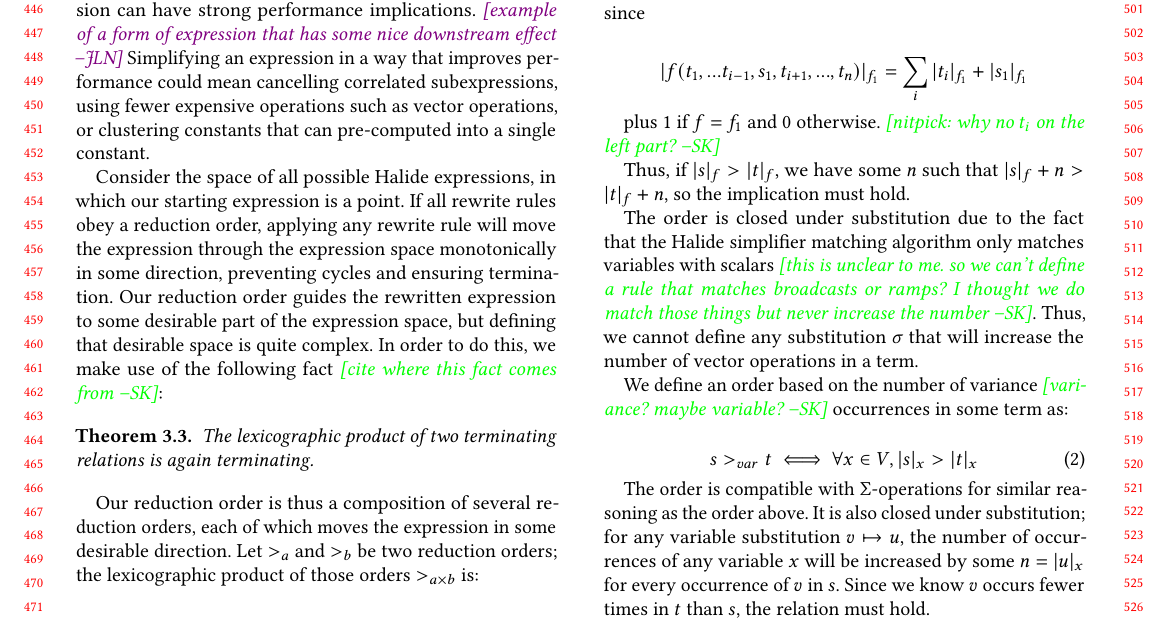
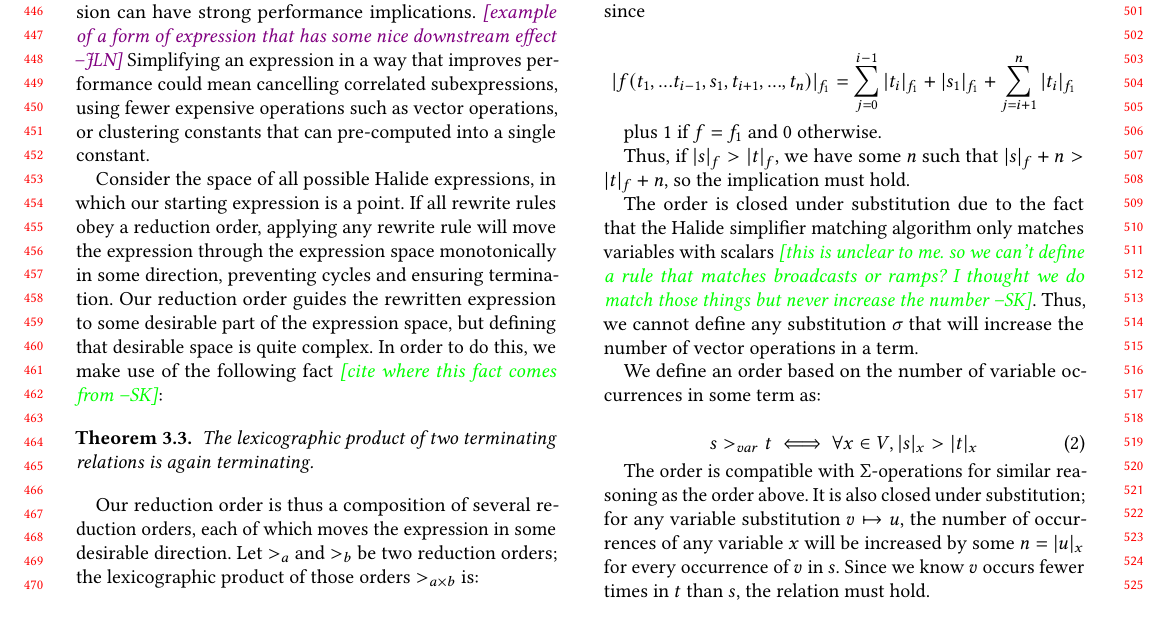
Before and after one commit to jn80842/synthsimplifierpaper, a LaTeX paper (main.tex): part of page 5 of 11, cut so that both start at the same text. Compiled offline with pdfLaTeX.

Commit message:
small fixes

```diff
--- a/main.tex
+++ b/main.tex
@@ -592,10 +592,10 @@ s >_{\texttt{vec}} t \Leftrightarrow |s|_{\texttt{ramp}} + |s|_{\texttt{broadcas
 Any order constructed out of a measure function that counts operations will be compatible with $\Sigma$-operations, since
 
 \[
-|f(t_1,...t_{i-1},s_1,t_{i+1},...,t_n)|_{f_1} = \sum_i |t_i|_{f_1} + |s_1|_{f_1}
+|f(t_1,...t_{i-1},s_1,t_{i+1},...,t_n)|_{f_1} = \sum_{j=0}^{i-1} |t_i|_{f_1} + |s_1|_{f_1} + \sum_{j=i+1}^{n} |t_i|_{f_1}
 \]
 
-plus $1$ if $f = f_1$ and $0$ otherwise. \sak{nitpick: why no $t_i$ on the left part?}
+plus $1$ if $f = f_1$ and $0$ otherwise.
 
 Thus, if $|s|_f > |t|_f$, we have some $n$ such that $|s|_f + n > |t|_f + n$, so the implication must hold.
 
@@ -606,7 +606,7 @@ the number}. Thus, we
 cannot define any substitution $\sigma$ that will increase the number of vector
 operations in a term.
 
-We define an order based on the number of variance \sak{variance?  maybe variable?} occurrences in some term as:
+We define an order based on the number of variable occurrences in some term as:
 
 \begin{equation}
 s >_{var} t \iff \forall x \in V, |s|_x > |t|_x
```
Also changed, not shown: main.tex (2 more changed lines).
